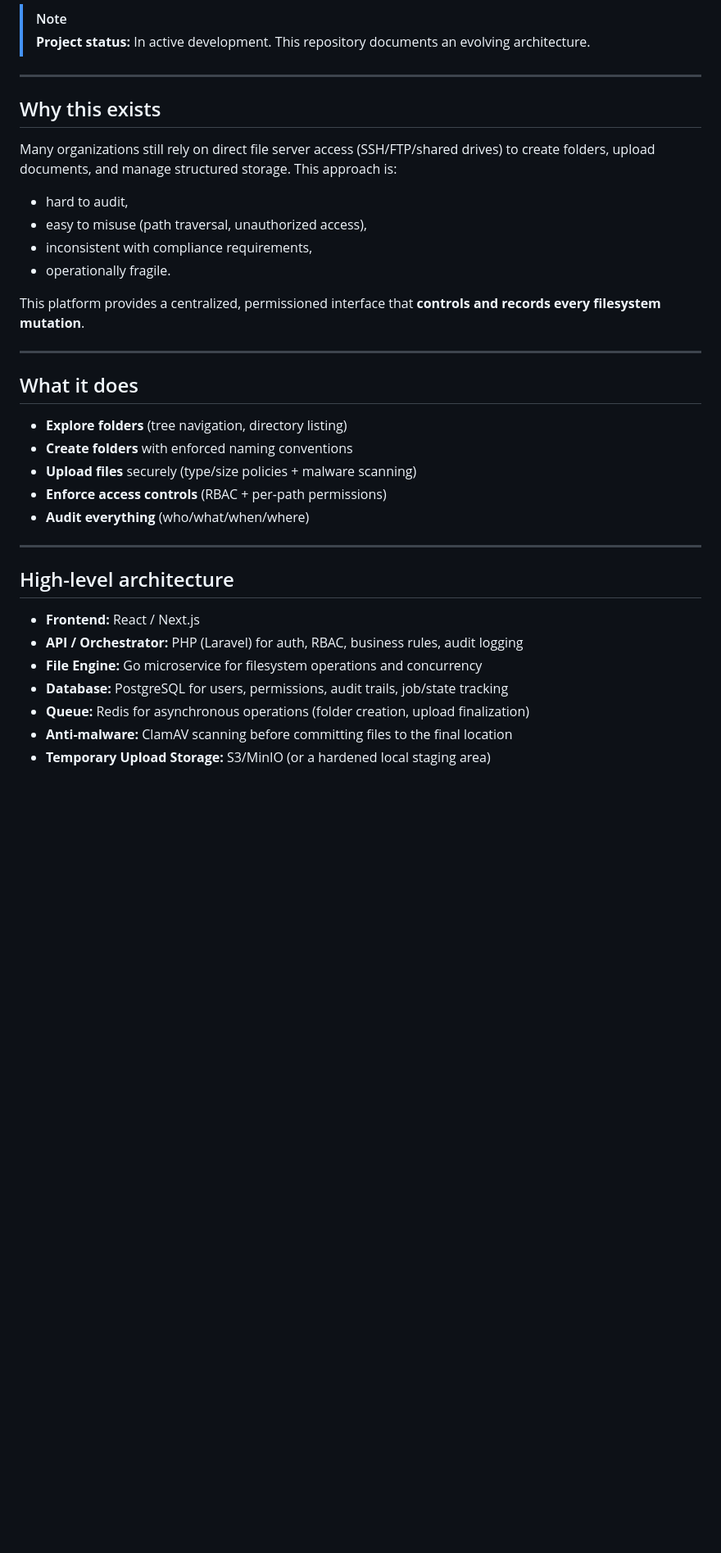
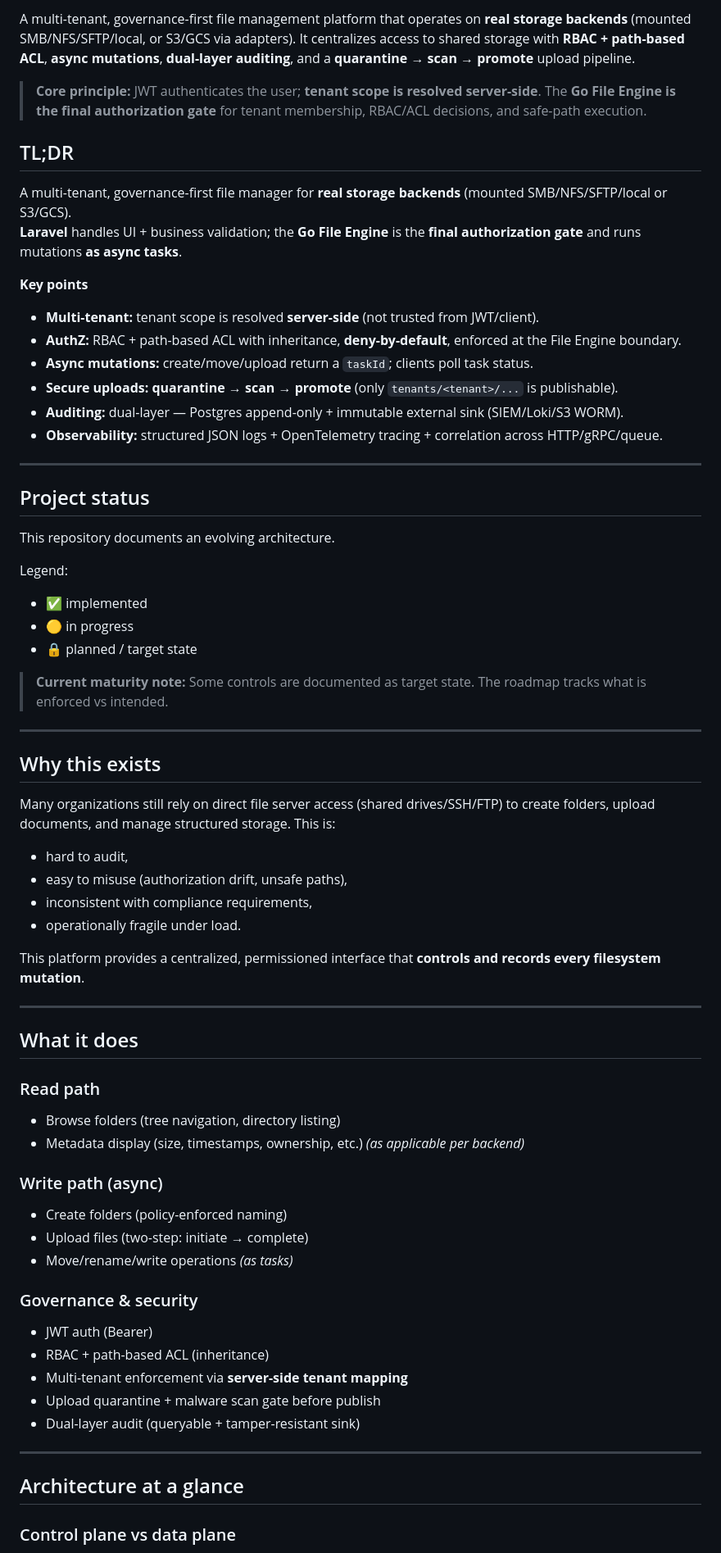
Before and after one commit to agslima/file-server-management, a Markdown page: README.md, the part around one of its changes. Shown at 82% size. Drawn GitHub-style; blank space fills up the shorter version.

```diff
--- a/README.md
+++ b/README.md
@@ -4,16 +17,44 @@ A web-based file management platform that operates on a **server-side filesystem
 
-> [!Note]
-> **Project status:** In active development. This repository documents an evolving architecture.
+A multi-tenant, governance-first file management platform that operates on **real storage backends** (mounted SMB/NFS/SFTP/local, or S3/GCS via adapters). It centralizes access to shared storage with **RBAC + path-based ACL**, **async mutations**, **dual-layer auditing**, and a **quarantine → scan → promote** upload pipeline.
+
+> **Core principle:** JWT authenticates the user; **tenant scope is resolved server-side**. The **Go File Engine is the final authorization gate** for tenant membership, RBAC/ACL decisions, and safe-path execution.
+
+
+## TL;DR
+
+A multi-tenant, governance-first file manager for **real storage backends** (mounted SMB/NFS/SFTP/local or S3/GCS).
+**Laravel** handles UI + business validation; the **Go File Engine** is the **final authorization gate** and runs mutations **as async tasks**.
+
+**Key points**
+- **Multi-tenant:** tenant scope is resolved **server-side** (not trusted from JWT/client).
+- **AuthZ:** RBAC + path-based ACL with inheritance, **deny-by-default**, enforced at the File Engine boundary.
+- **Async mutations:** create/move/upload return a `taskId`; clients poll task status.
+- **Secure uploads:** **quarantine → scan → promote** (only `tenants/<tenant>/...` is publishable).
+- **Auditing:** dual-layer — Postgres append-only + immutable external sink (SIEM/Loki/S3 WORM).
+- **Observability:** structured JSON logs + OpenTelemetry tracing + correlation across HTTP/gRPC/queue.
+
+---
+
+## Project status
+
+This repository documents an evolving architecture.
+
+Legend:
+- ✅ implemented
+- 🟡 in progress
+- 🔒 planned / target state
+
+> **Current maturity note:** Some controls are documented as target state. The roadmap tracks what is enforced vs intended.
 
 ---
 
 ## Why this exists
 
-Many organizations still rely on direct file server access (SSH/FTP/shared drives) to create folders, upload documents, and manage structured storage. This approach is:
+Many organizations still rely on direct file server access (shared drives/SSH/FTP) to create folders, upload documents, and manage structured storage. This is:
 - hard to audit,
-- easy to misuse (path traversal, unauthorized access),
+- easy to misuse (authorization drift, unsafe paths),
 - inconsistent with compliance requirements,
-- operationally fragile.
+- operationally fragile under load.
 
 This platform provides a centralized, permissioned interface that **controls and records every filesystem mutation**.
 
@@ -21,21 +62,25 @@ This platform provides a centralized, permissioned interface that **controls and
 
 ## What it does
 
-- **Explore folders** (tree navigation, directory listing)
-- **Create folders** with enforced naming conventions
-- **Upload files** securely (type/size policies + malware scanning)
-- **Enforce access controls** (RBAC + per-path permissions)
-- **Audit everything** (who/what/when/where)
+### Read path
+- Browse folders (tree navigation, directory listing)
+- Metadata display (size, timestamps, ownership, etc.) *(as applicable per backend)*
+
+### Write path (async)
+- Create folders (policy-enforced naming)
+- Upload files (two-step: initiate → complete)
+- Move/rename/write operations *(as tasks)*
+
+### Governance & security
+- JWT auth (Bearer)
+- RBAC + path-based ACL (inheritance)
+- Multi-tenant enforcement via **server-side tenant mapping**
+- Upload quarantine + malware scan gate before publish
+- Dual-layer audit (queryable + tamper-resistant sink)
 
 ---
 
-## High-level architecture
+## Architecture at a glance
 
-- **Frontend:** React / Next.js
-- **API / Orchestrator:** PHP (Laravel) for auth, RBAC, business rules, audit logging
-- **File Engine:** Go microservice for filesystem operations and concurrency
-- **Database:** PostgreSQL for users, permissions, audit trails, job/state tracking
-- **Queue:** Redis for asynchronous operations (folder creation, upload finalization)
-- **Anti-malware:** ClamAV scanning before committing files to the final location
-- **Temporary Upload Storage:** S3/MinIO (or a hardened local staging area)
+### Control plane vs data plane
 
```
Also changed, not shown: other parts of README.md (+419 -117 lines).
